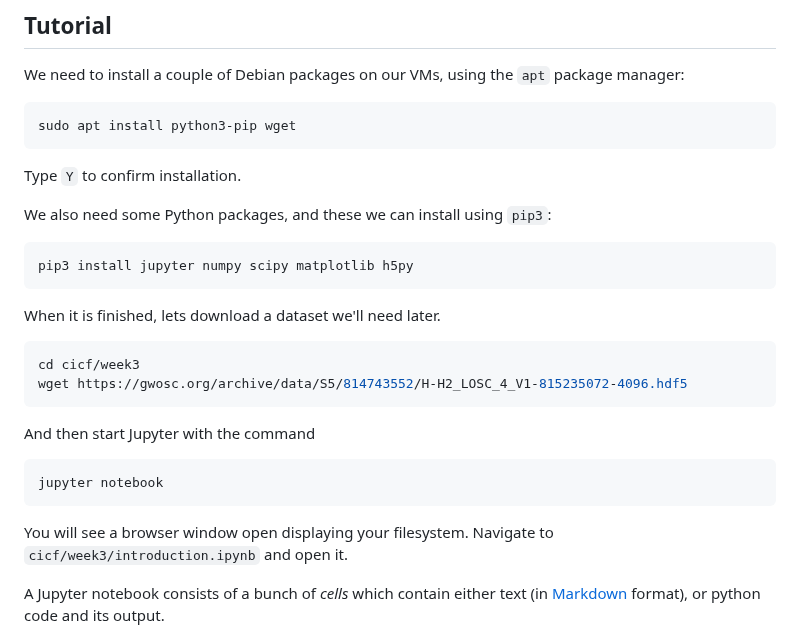
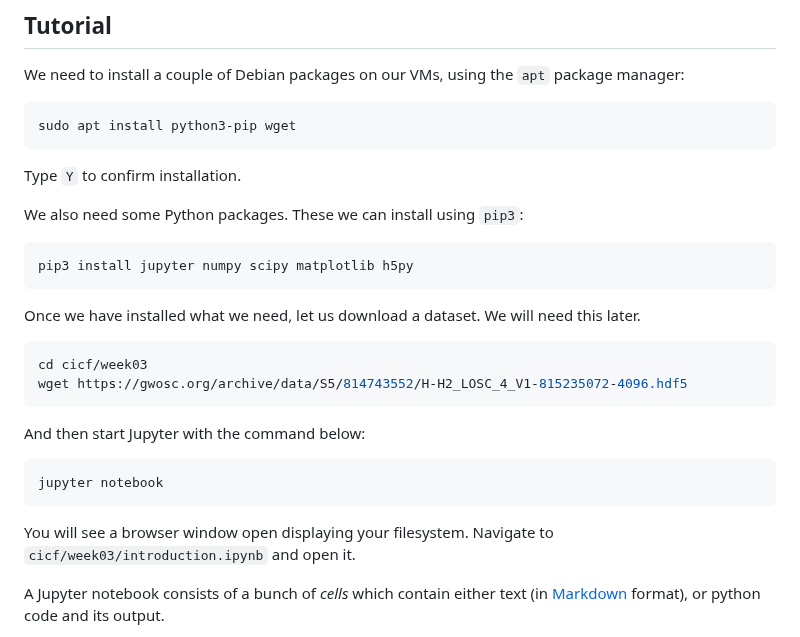
Before and after one commit to ci-compass/cicf, a Markdown page: week03/README.md, the part around the change. Rendered like a GitHub page.

Commit message:
Re-word setup instructions

````diff
--- a/week03/README.md
+++ b/week03/README.md
@@ -19,28 +19,28 @@ sudo apt install python3-pip wget
 
 Type `Y` to confirm installation.
 
-We also need some Python packages, and these we can install using
-`pip3`:
+We also need some Python packages. These we can install using `pip3`:
 
 ```console
 pip3 install jupyter numpy scipy matplotlib h5py
 ```
 
-When it is finished, lets download a dataset we'll need later.
+Once we have installed what we need, let us download a dataset.  We
+will need this later.
 
 ```console
-cd cicf/week3
+cd cicf/week03
 wget https://gwosc.org/archive/data/S5/814743552/H-H2_LOSC_4_V1-815235072-4096.hdf5
 ```
 
-And then start Jupyter with the command
+And then start Jupyter with the command below:
 
 ```console
 jupyter notebook
 ```
 
 You will see a browser window open displaying your filesystem.
-Navigate to `cicf/week3/introduction.ipynb` and open it.
+Navigate to `cicf/week03/introduction.ipynb` and open it.
 
 A Jupyter notebook consists of a bunch of _cells_ which contain either
 text (in
````
